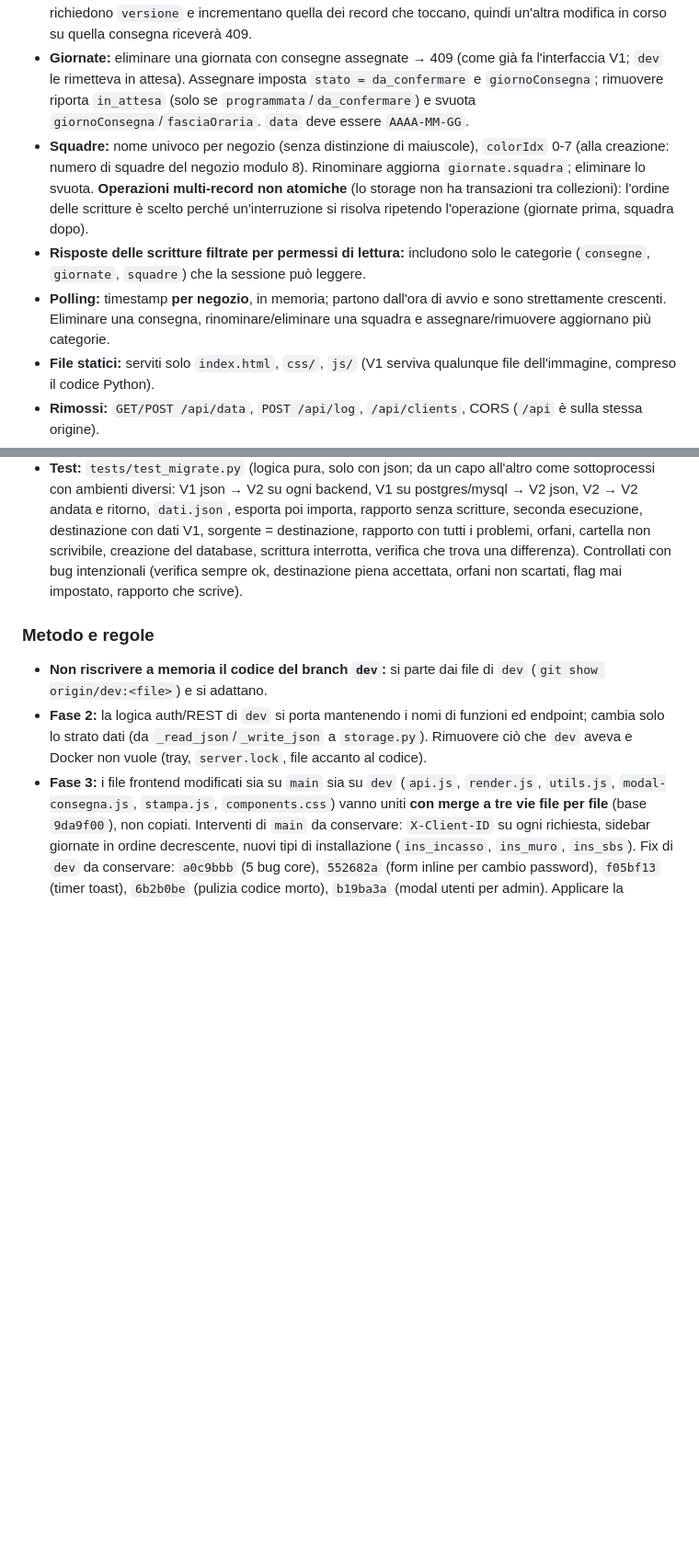
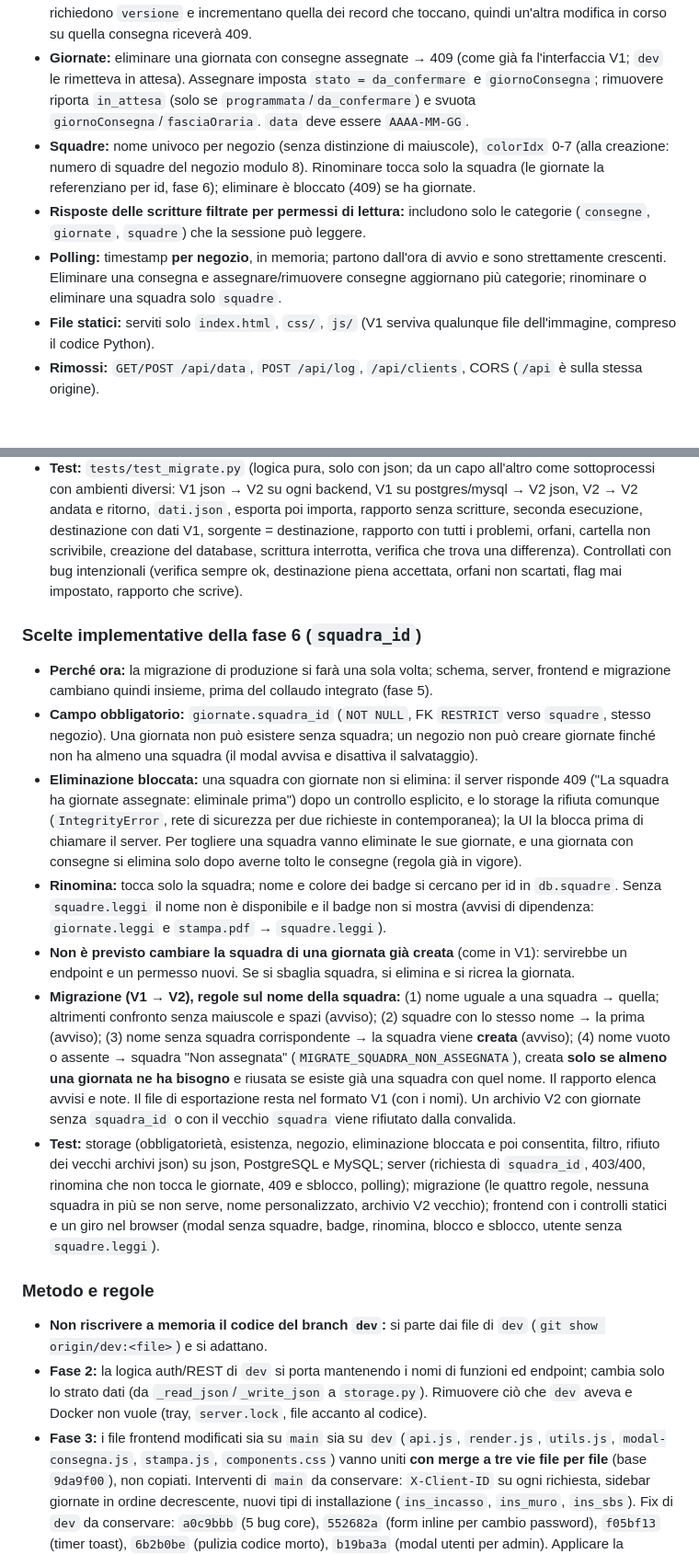
Before and after one commit to Undermix96/gestione_consegne, a Markdown page: AGENTS.md, 2 parts joined by grey strips. Shown at 92% size. Rendered like a GitHub page; blank space fills up the shorter version.

```diff
--- a/AGENTS.md
+++ b/AGENTS.md
@@ -1008,9 +1012,9 @@ Dove il design di §5 lasciava margine, o dove `dev` è stato migliorato:
 - **Utenti:** nessuno può reimpostare la password, cambiare il tipo o eliminare **se stesso** tramite gli endpoint di gestione (per la propria password c'è `change-password`); il reset della password di un altro utente imposta `primo_login = true` (deve sceglierne una sua al prossimo accesso); cambio tipo, reset password ed eliminazione invalidano subito le sessioni dell'utente. Un utente creato da un admin ha `primo_login = false`.
 - **`versione` obbligatoria** (intero) nei `PUT` di consegne e squadre: se manca → 400, se non coincide → 409. Le altre operazioni (assegna, rimuovi, riordina, completa, rinomina delle giornate) non richiedono `versione` e incrementano quella dei record che toccano, quindi un'altra modifica in corso su quella consegna riceverà 409.
 - **Giornate:** eliminare una giornata con consegne assegnate → 409 (come già fa l'interfaccia V1; `dev` le rimetteva in attesa). Assegnare imposta `stato = da_confermare` e `giornoConsegna`; rimuovere riporta `in_attesa` (solo se `programmata`/`da_confermare`) e svuota `giornoConsegna`/`fasciaOraria`. `data` deve essere `AAAA-MM-GG`.
-- **Squadre:** nome univoco per negozio (senza distinzione di maiuscole), `colorIdx` 0-7 (alla creazione: numero di squadre del negozio modulo 8). Rinominare aggiorna `giornate.squadra`; eliminare lo svuota. **Operazioni multi-record non atomiche** (lo storage non ha transazioni tra collezioni): l'ordine delle scritture è scelto perché un'interruzione si risolva ripetendo l'operazione (giornate prima, squadra dopo).
+- **Squadre:** nome univoco per negozio (senza distinzione di maiuscole), `colorIdx` 0-7 (alla creazione: numero di squadre del negozio modulo 8). Rinominare tocca solo la squadra (le giornate la referenziano per id, fase 6); eliminare è bloccato (409) se ha giornate.
 - **Risposte delle scritture filtrate per permessi di lettura:** includono solo le categorie (`consegne`, `giornate`, `squadre`) che la sessione può leggere.
-- **Polling:** timestamp **per negozio**, in memoria; partono dall'ora di avvio e sono strettamente crescenti. Eliminare una consegna, rinominare/eliminare una squadra e assegnare/rimuovere aggiornano più categorie.
+- **Polling:** timestamp **per negozio**, in memoria; partono dall'ora di avvio e sono strettamente crescenti. Eliminare una consegna e assegnare/rimuovere consegne aggiornano più categorie; rinominare o eliminare una squadra solo `squadre`.
 - **File statici:** serviti solo `index.html`, `css/`, `js/` (V1 serviva qualunque file dell'immagine, compreso il codice Python).
 - **Rimossi:** `GET/POST /api/data`, `POST /api/log`, `/api/clients`, CORS (`/api` è sulla stessa origine).
 - **Avvio:** `init_storage_v2()` + creazione del superadmin; `SchemaError` → log leggibile e uscita con codice 2; altro `StorageError` → codice 1.
@@ -1039,6 +1043,15 @@ Dove il design di §5 lasciava margine, o dove `dev` è stato migliorato:
 - **File di compose:** servizio `migrate` (profilo `migrate`) in `compose.yaml` per chi usa compose; `compose.migrate.yaml` autonomo per Portainer (stack) e simili, con `network_mode: ${DB_NETWORK:-bridge}` per raggiungere il database. Guida passo per passo anche per la GUI di Synology DSM 7.1 nel README.
 - **Correzione in `compose.yaml`:** l'app (`DB_HOST: db`) non poteva raggiungere i database perché i servizi si chiamano `db_mysql`/`db_postgres`: aggiunto l'alias di rete `db` ai due servizi (rilevato provando il profilo `postgres` con la migrazione).
 - **Test:** `tests/test_migrate.py` (logica pura, solo con json; da un capo all'altro come sottoprocessi con ambienti diversi: V1 json → V2 su ogni backend, V1 su postgres/mysql → V2 json, V2 → V2 andata e ritorno, `dati.json`, esporta poi importa, rapporto senza scritture, seconda esecuzione, destinazione con dati V1, sorgente = destinazione, rapporto con tutti i problemi, orfani, cartella non scrivibile, creazione del database, scrittura interrotta, verifica che trova una differenza). Controllati con bug intenzionali (verifica sempre ok, destinazione piena accettata, orfani non scartati, flag mai impostato, rapporto che scrive).
+
+### Scelte implementative della fase 6 (`squadra_id`)
+- **Perché ora:** la migrazione di produzione si farà una sola volta; schema, server, frontend e migrazione cambiano quindi insieme, prima del collaudo integrato (fase 5).
+- **Campo obbligatorio:** `giornate.squadra_id` (`NOT NULL`, FK `RESTRICT` verso `squadre`, stesso negozio). Una giornata non può esistere senza squadra; un negozio non può creare giornate finché non ha almeno una squadra (il modal avvisa e disattiva il salvataggio).
+- **Eliminazione bloccata:** una squadra con giornate non si elimina: il server risponde 409 ("La squadra ha giornate assegnate: eliminale prima") dopo un controllo esplicito, e lo storage la rifiuta comunque (`IntegrityError`, rete di sicurezza per due richieste in contemporanea); la UI la blocca prima di chiamare il server. Per togliere una squadra vanno eliminate le sue giornate, e una giornata con consegne si elimina solo dopo averne tolto le consegne (regola già in vigore).
+- **Rinomina:** tocca solo la squadra; nome e colore dei badge si cercano per id in `db.squadre`. Senza `squadre.leggi` il nome non è disponibile e il badge non si mostra (avvisi di dipendenza: `giornate.leggi` e `stampa.pdf` → `squadre.leggi`).
+- **Non è previsto cambiare la squadra di una giornata già creata** (come in V1): servirebbe un endpoint e un permesso nuovi. Se si sbaglia squadra, si elimina e si ricrea la giornata.
+- **Migrazione (V1 → V2), regole sul nome della squadra:** (1) nome uguale a una squadra → quella; altrimenti confronto senza maiuscole e spazi (avviso); (2) squadre con lo stesso nome → la prima (avviso); (3) nome senza squadra corrispondente → la squadra viene **creata** (avviso); (4) nome vuoto o assente → squadra "Non assegnata" (`MIGRATE_SQUADRA_NON_ASSEGNATA`), creata **solo se almeno una giornata ne ha bisogno** e riusata se esiste già una squadra con quel nome. Il rapporto elenca avvisi e note. Il file di esportazione resta nel formato V1 (con i nomi). Un archivio V2 con giornate senza `squadra_id` o con il vecchio `squadra` viene rifiutato dalla convalida.
+- **Test:** storage (obbligatorietà, esistenza, negozio, eliminazione bloccata e poi consentita, filtro, rifiuto dei vecchi archivi json) su json, PostgreSQL e MySQL; server (richiesta di `squadra_id`, 403/400, rinomina che non tocca le giornate, 409 e sblocco, polling); migrazione (le quattro regole, nessuna squadra in più se non serve, nome personalizzato, archivio V2 vecchio); frontend con i controlli statici e un giro nel browser (modal senza squadre, badge, rinomina, blocco e sblocco, utente senza `squadre.leggi`).
 
 ### Metodo e regole
 - **Non riscrivere a memoria il codice del branch `dev`:** si parte dai file di `dev` (`git show origin/dev:<file>`) e si adattano.
```
Also changed, not shown: other parts of AGENTS.md (+28 -24 lines), README.md (+3 -1 lines).
